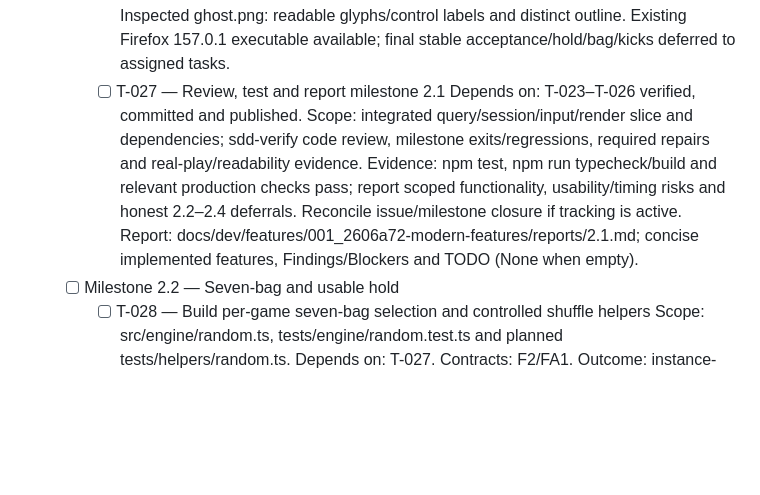
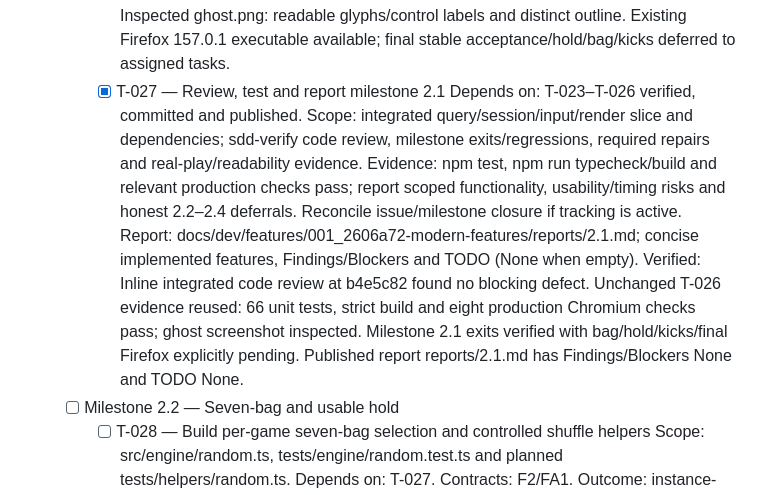
Before and after one commit to pchemguy/SDD-Manager-Demo-Tetris-ChatGPT-Work-TS, a Markdown page: docs/dev/FEATURE-TASKS.md, the part around the change. Drawn GitHub-style; blank space fills up the shorter version.

Commit message:
Review and report the ghost and delayed-drop milestone (T-027)
Inline integrated code review at b4e5c82 found no blocking defect. Unchanged T-026 evidence reused: 66 unit tests, strict build and eight production Chromium checks pass; ghost screenshot inspected. Milestone 2.1 exits verified with bag/hold/kicks/final Firefox explicitly pending. Published report reports/2.1.md has Findings/Blockers None and TODO None.

Fixes pchemguy/SDD-Manager-Demo-Tetris-ChatGPT-Work-TS#27

```diff
--- a/docs/dev/FEATURE-TASKS.md
+++ b/docs/dev/FEATURE-TASKS.md
@@ -38,11 +38,12 @@ Verification below is planned, not performed. Existing commands are `npm run typ
             Outcome: ghost outline under active geometry, paused/no-active rendering, readable current Space/P instructions and real built-page drop/lock/spawn/restart. Inspect existing external browser availability early without claiming final supported-target acceptance.
             Evidence: focused renderer checks, npm run typecheck/build, built-page Chromium feature/play/control smoke and screenshot/pixel inspection. Observe ghost/drop endpoint agreement, full late landing interval, grounded movement, pause/focus and Restart; hold/bag/kick/final-DPR evidence stays explicitly deferred.
             Verified: RED: renderer expected four inset outlines but received none. Verification: npm test 66 passing; npm run build passes; all eight production Chromium checks pass on official headless 155.0.8059.39. Native keys with controlled clock/pixels verify ghost endpoint, 36 points, late full interval, zero repeat, grounded movement, pause and Restart. Inspected ghost.png: readable glyphs/control labels and distinct outline. Existing Firefox 157.0.1 executable available; final stable acceptance/hold/bag/kicks deferred to assigned tasks.
-        - [ ] T-027 — Review, test and report milestone 2.1
+        - [x] T-027 — Review, test and report milestone 2.1
             Depends on: T-023–T-026 verified, committed and published.
             Scope: integrated query/session/input/render slice and dependencies; sdd-verify code review, milestone exits/regressions, required repairs and real-play/readability evidence.
             Evidence: npm test, npm run typecheck/build and relevant production checks pass; report scoped functionality, usability/timing risks and honest 2.2–2.4 deferrals. Reconcile issue/milestone closure if tracking is active.
             Report: docs/dev/features/001_2606a72-modern-features/reports/2.1.md; concise implemented features, Findings/Blockers and TODO (None when empty).
+            Verified: Inline integrated code review at b4e5c82 found no blocking defect. Unchanged T-026 evidence reused: 66 unit tests, strict build and eight production Chromium checks pass; ghost screenshot inspected. Milestone 2.1 exits verified with bag/hold/kicks/final Firefox explicitly pending. Published report reports/2.1.md has Findings/Blockers None and TODO None.
     - [ ] Milestone 2.2 — Seven-bag and usable hold
         - [ ] T-028 — Build per-game seven-bag selection and controlled shuffle helpers
             Scope: src/engine/random.ts, tests/engine/random.test.ts and planned tests/helpers/random.ts.
```
Also changed, not shown: 1 other file.
